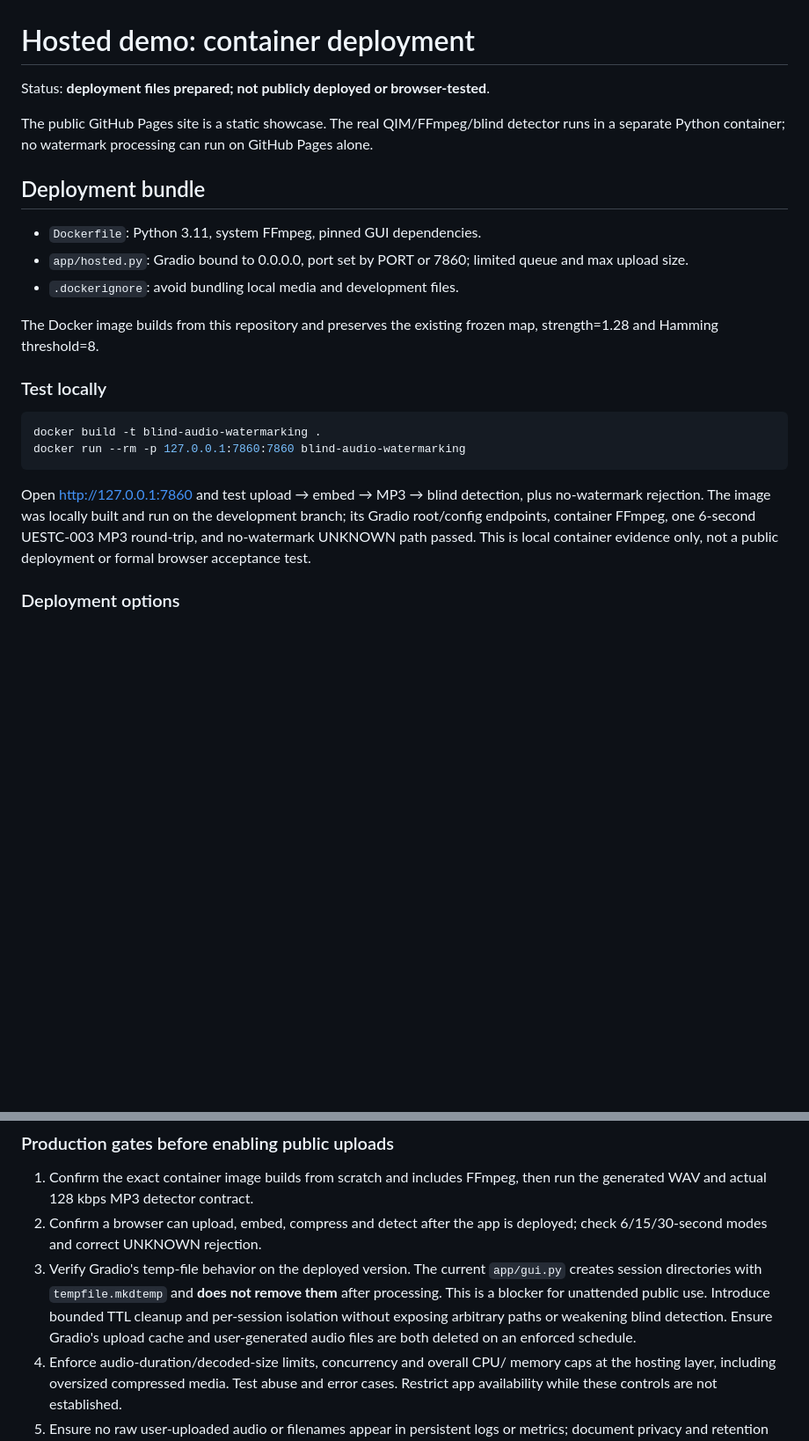
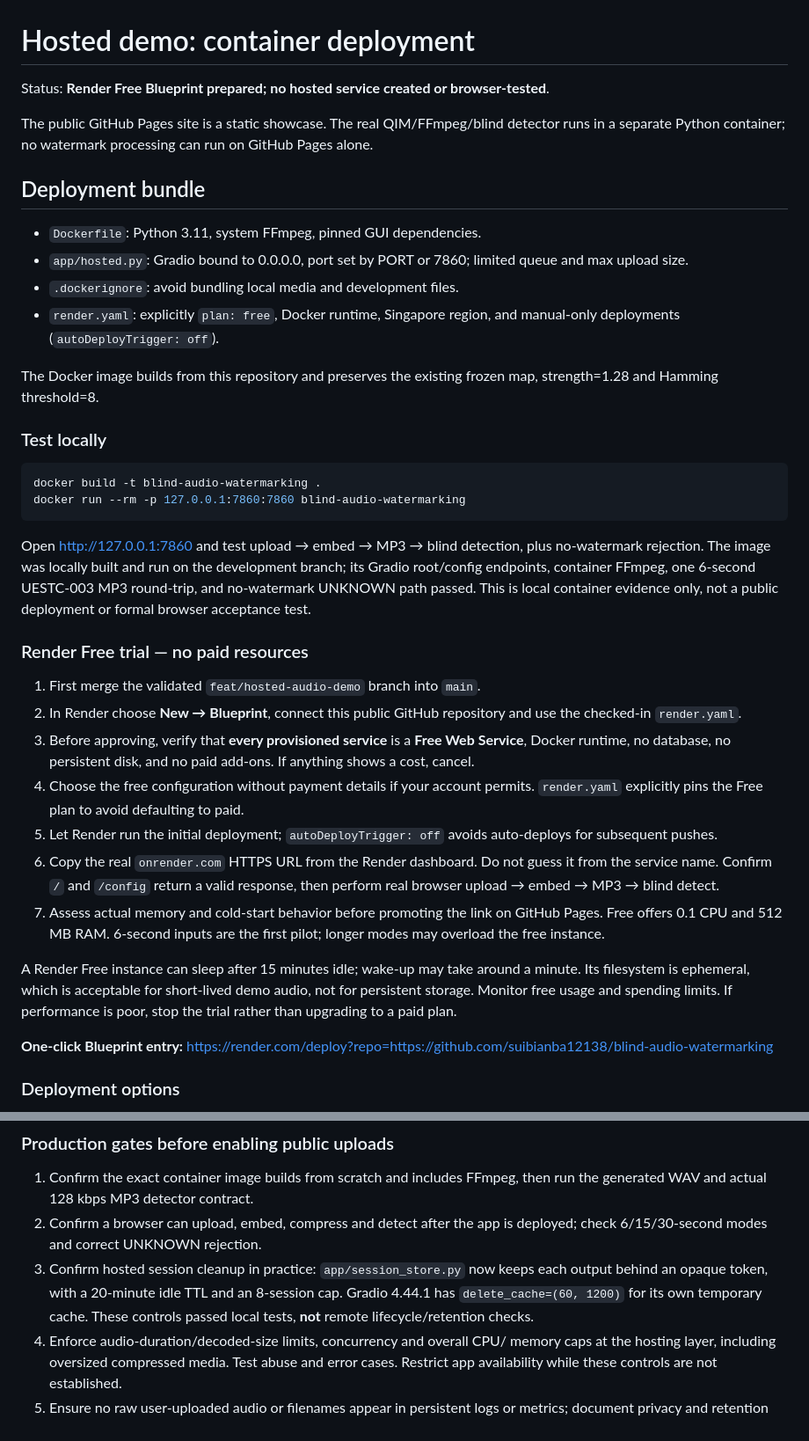
Before and after one commit to suibianba12138/blind-audio-watermarking, a Markdown page: docs/HOSTING.md, 2 parts joined by grey strips. Shown at 88% size. GitHub-like rendering; blank space fills up the shorter version.

Commit message:
docs(host): document Render Free trial and local cleanup evidence accurately

```diff
--- a/docs/HOSTING.md
+++ b/docs/HOSTING.md
@@ -1,6 +1,6 @@
 # Hosted demo: container deployment
 
-Status: **deployment files prepared; not publicly deployed or browser-tested**.
+Status: **Render Free Blueprint prepared; no hosted service created or browser-tested**.
 
 The public GitHub Pages site is a static showcase. The real QIM/FFmpeg/blind
 detector runs in a separate Python container; no watermark processing can run
@@ -12,6 +12,8 @@ on GitHub Pages alone.
 - `app/hosted.py`: Gradio bound to 0.0.0.0, port set by PORT or 7860;
   limited queue and max upload size.
 - `.dockerignore`: avoid bundling local media and development files.
+- `render.yaml`: explicitly `plan: free`, Docker runtime, Singapore region,
+  and manual-only deployments (`autoDeployTrigger: off`).
 
 The Docker image builds from this repository and preserves the existing
 frozen map, strength=1.28 and Hamming threshold=8.
@@ -29,6 +31,32 @@ development branch; its Gradio root/config endpoints, container FFmpeg, one
 6-second UESTC-003 MP3 round-trip, and no-watermark UNKNOWN path passed. This
 is local container evidence only, not a public deployment or formal browser
 acceptance test.
+
+### Render Free trial — no paid resources
+
+1. First merge the validated `feat/hosted-audio-demo` branch into `main`.
+2. In Render choose **New → Blueprint**, connect this public GitHub
+   repository and use the checked-in `render.yaml`.
+3. Before approving, verify that **every provisioned service** is a **Free Web
+   Service**, Docker runtime, no database, no persistent disk, and no paid
+   add-ons. If anything shows a cost, cancel.
+4. Choose the free configuration without payment details if your account permits.
+   `render.yaml` explicitly pins the Free plan to avoid defaulting to paid.
+5. Let Render run the initial deployment; `autoDeployTrigger: off` avoids
+   auto-deploys for subsequent pushes.
+6. Copy the real `onrender.com` HTTPS URL from the Render dashboard. Do not
+   guess it from the service name. Confirm `/` and `/config` return a valid
+   response, then perform real browser upload → embed → MP3 → blind detect.
+7. Assess actual memory and cold-start behavior before promoting the link on
+   GitHub Pages. Free offers 0.1 CPU and 512 MB RAM. 6-second inputs are the
+   first pilot; longer modes may overload the free instance.
+
+A Render Free instance can sleep after 15 minutes idle; wake-up may take around
+a minute. Its filesystem is ephemeral, which is acceptable for short-lived
+demo audio, not for persistent storage. Monitor free usage and spending limits.
+If performance is poor, stop the trial rather than upgrading to a paid plan.
+
+**One-click Blueprint entry:** https://render.com/deploy?repo=https://github.com/suibianba12138/blind-audio-watermarking
 
 ### Deployment options
 
@@ -49,12 +77,10 @@ provider-specific; **never invent a URL**.
    then run the generated WAV and actual 128 kbps MP3 detector contract.
 2. Confirm a browser can upload, embed, compress and detect after the app is
    deployed; check 6/15/30-second modes and correct UNKNOWN rejection.
-3. Verify Gradio's temp-file behavior on the deployed version. The current
-   `app/gui.py` creates session directories with `tempfile.mkdtemp` and **does not
-   remove them** after processing. This is a blocker for unattended public use.
-   Introduce bounded TTL cleanup and per-session isolation without exposing
-   arbitrary paths or weakening blind detection. Ensure Gradio's upload cache
-   and user-generated audio files are both deleted on an enforced schedule.
+3. Confirm hosted session cleanup in practice: `app/session_store.py` now keeps
+   each output behind an opaque token, with a 20-minute idle TTL and an 8-session
+   cap. Gradio 4.44.1 has `delete_cache=(60, 1200)` for its own temporary cache.
+   These controls passed local tests, **not** remote lifecycle/retention checks.
 4. Enforce audio-duration/decoded-size limits, concurrency and overall CPU/
    memory caps at the hosting layer, including oversized compressed media.
    Test abuse and error cases. Restrict app availability while these controls
```
